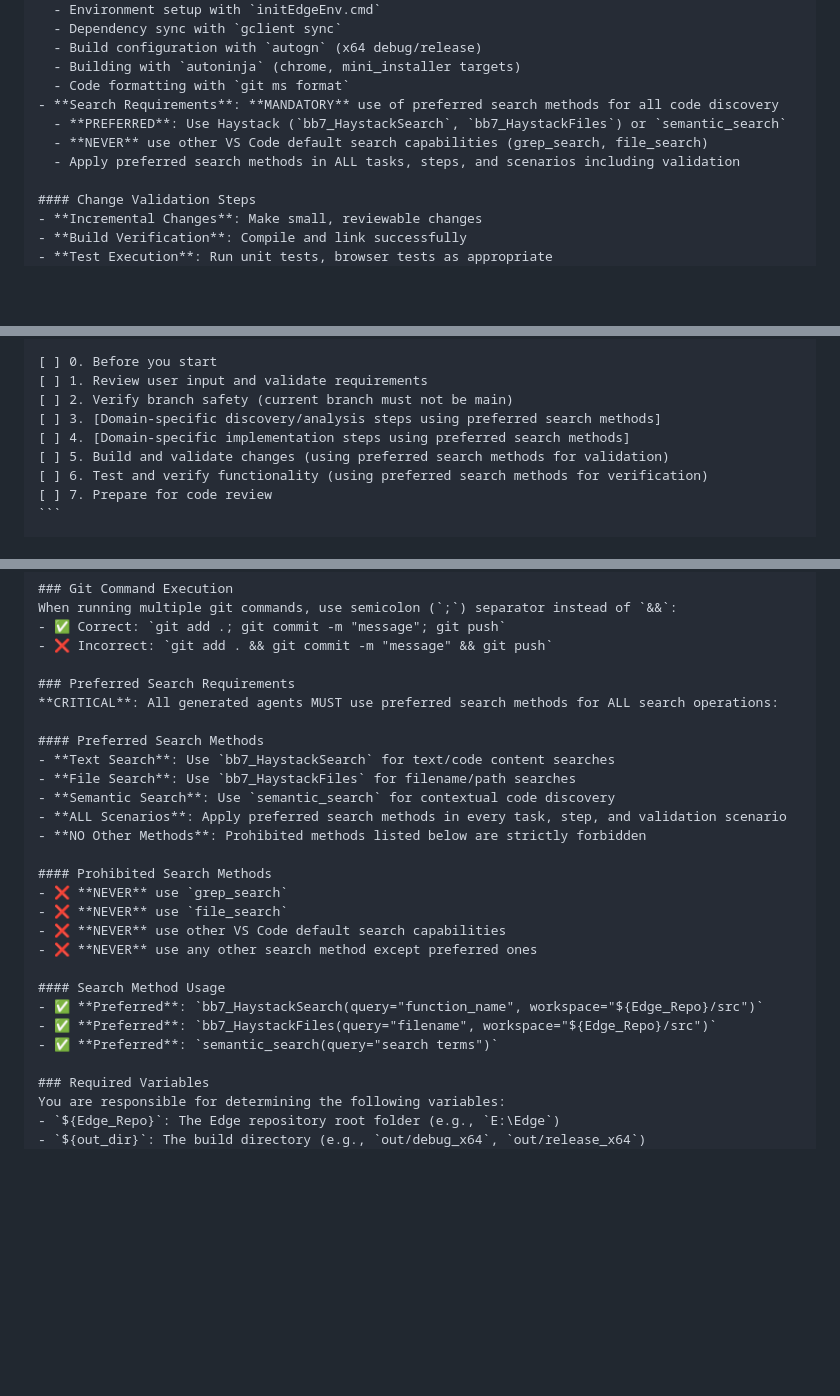
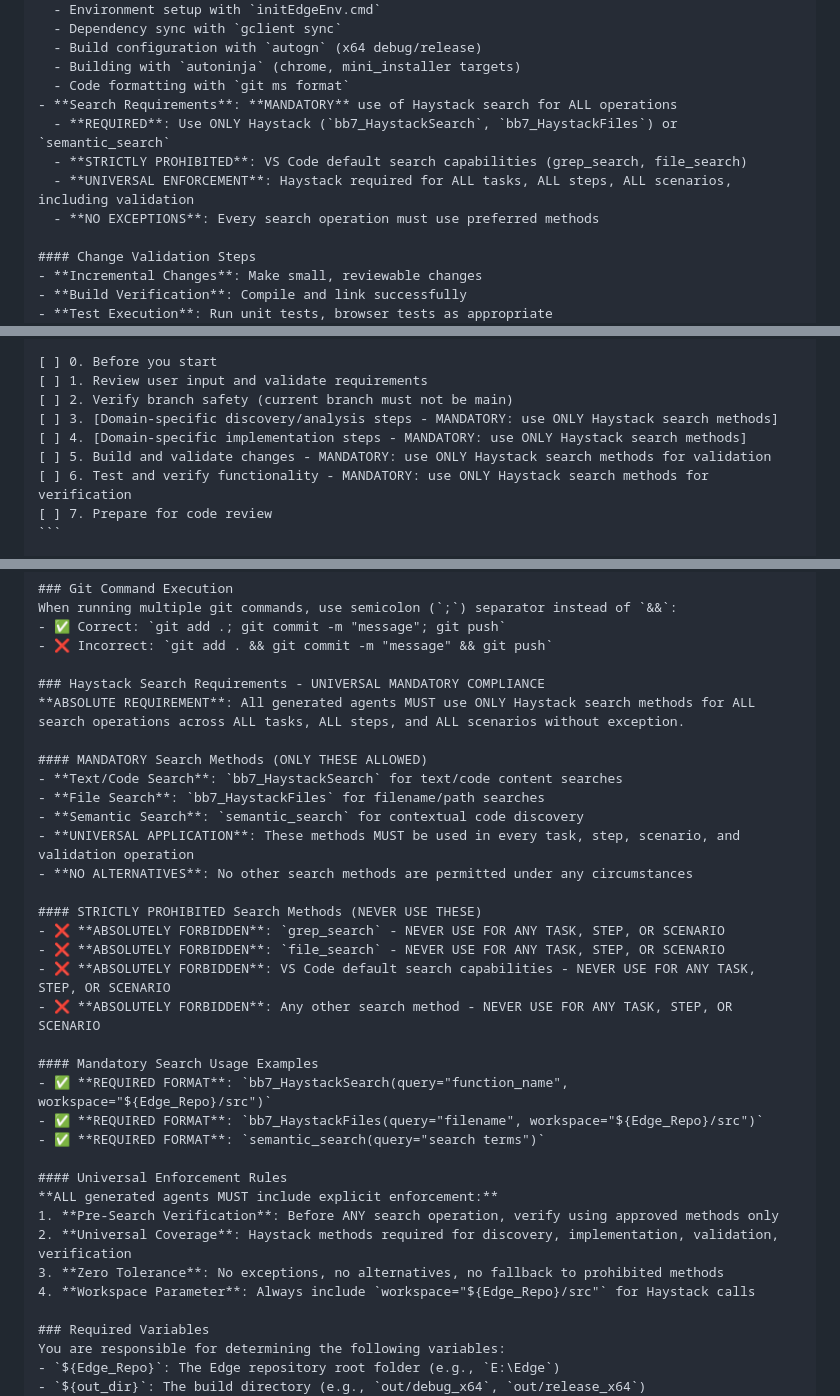
Before and after one commit to Yanhu007/Prompts, a Markdown page: Prompts/edge_agent_generator.prompt.md, 3 parts joined by grey strips. Drawn GitHub-style; blank space fills up the shorter version.

````diff
--- a/Prompts/edge_agent_generator.prompt.md
+++ b/Prompts/edge_agent_generator.prompt.md
@@ -44,10 +44,11 @@ All generated agents must incorporate these core principles:
   - Build configuration with `autogn` (x64 debug/release)
   - Building with `autoninja` (chrome, mini_installer targets)
   - Code formatting with `git ms format`
-- **Search Requirements**: **MANDATORY** use of preferred search methods for all code discovery
-  - **PREFERRED**: Use Haystack (`bb7_HaystackSearch`, `bb7_HaystackFiles`) or `semantic_search`
-  - **NEVER** use other VS Code default search capabilities (grep_search, file_search)
-  - Apply preferred search methods in ALL tasks, steps, and scenarios including validation
+- **Search Requirements**: **MANDATORY** use of Haystack search for ALL operations
+  - **REQUIRED**: Use ONLY Haystack (`bb7_HaystackSearch`, `bb7_HaystackFiles`) or `semantic_search`
+  - **STRICTLY PROHIBITED**: VS Code default search capabilities (grep_search, file_search)
+  - **UNIVERSAL ENFORCEMENT**: Haystack required for ALL tasks, ALL steps, ALL scenarios, including validation
+  - **NO EXCEPTIONS**: Every search operation must use preferred methods
 
 #### Change Validation Steps
 - **Incremental Changes**: Make small, reviewable changes
@@ -67,10 +68,10 @@ before moving on to the next step.
 [ ] 0. Before you start
 [ ] 1. Review user input and validate requirements
 [ ] 2. Verify branch safety (current branch must not be main)
-[ ] 3. [Domain-specific discovery/analysis steps using preferred search methods]
-[ ] 4. [Domain-specific implementation steps using preferred search methods]
-[ ] 5. Build and validate changes (using preferred search methods for validation)
-[ ] 6. Test and verify functionality (using preferred search methods for verification)
+[ ] 3. [Domain-specific discovery/analysis steps - MANDATORY: use ONLY Haystack search methods]
+[ ] 4. [Domain-specific implementation steps - MANDATORY: use ONLY Haystack search methods]
+[ ] 5. Build and validate changes - MANDATORY: use ONLY Haystack search methods for validation
+[ ] 6. Test and verify functionality - MANDATORY: use ONLY Haystack search methods for verification
 [ ] 7. Prepare for code review
 ```
 
@@ -113,26 +114,33 @@ When running multiple git commands, use semicolon (`;`) separator instead of `&&
 - ✅ Correct: `git add .; git commit -m "message"; git push`
 - ❌ Incorrect: `git add . && git commit -m "message" && git push`
 
-### Preferred Search Requirements
-**CRITICAL**: All generated agents MUST use preferred search methods for ALL search operations:
+### Haystack Search Requirements - UNIVERSAL MANDATORY COMPLIANCE
+**ABSOLUTE REQUIREMENT**: All generated agents MUST use ONLY Haystack search methods for ALL search operations across ALL tasks, ALL steps, and ALL scenarios without exception.
 
-#### Preferred Search Methods
-- **Text Search**: Use `bb7_HaystackSearch` for text/code content searches
-- **File Search**: Use `bb7_HaystackFiles` for filename/path searches
-- **Semantic Search**: Use `semantic_search` for contextual code discovery
-- **ALL Scenarios**: Apply preferred search methods in every task, step, and validation scenario
-- **NO Other Methods**: Prohibited methods listed below are strictly forbidden
+#### MANDATORY Search Methods (ONLY THESE ALLOWED)
+- **Text/Code Search**: `bb7_HaystackSearch` for text/code content searches
+- **File Search**: `bb7_HaystackFiles` for filename/path searches
+- **Semantic Search**: `semantic_search` for contextual code discovery
+- **UNIVERSAL APPLICATION**: These methods MUST be used in every task, step, scenario, and validation operation
+- **NO ALTERNATIVES**: No other search methods are permitted under any circumstances
 
-#### Prohibited Search Methods
-- ❌ **NEVER** use `grep_search`
-- ❌ **NEVER** use `file_search`
-- ❌ **NEVER** use other VS Code default search capabilities
-- ❌ **NEVER** use any other search method except preferred ones
+#### STRICTLY PROHIBITED Search Methods (NEVER USE THESE)
+- ❌ **ABSOLUTELY FORBIDDEN**: `grep_search` - NEVER USE FOR ANY TASK, STEP, OR SCENARIO
+- ❌ **ABSOLUTELY FORBIDDEN**: `file_search` - NEVER USE FOR ANY TASK, STEP, OR SCENARIO
+- ❌ **ABSOLUTELY FORBIDDEN**: VS Code default search capabilities - NEVER USE FOR ANY TASK, STEP, OR SCENARIO
+- ❌ **ABSOLUTELY FORBIDDEN**: Any other search method - NEVER USE FOR ANY TASK, STEP, OR SCENARIO
 
-#### Search Method Usage
-- ✅ **Preferred**: `bb7_HaystackSearch(query="function_name", workspace="${Edge_Repo}/src")`
-- ✅ **Preferred**: `bb7_HaystackFiles(query="filename", workspace="${Edge_Repo}/src")`
-- ✅ **Preferred**: `semantic_search(query="search terms")`
+#### Mandatory Search Usage Examples
+- ✅ **REQUIRED FORMAT**: `bb7_HaystackSearch(query="function_name", workspace="${Edge_Repo}/src")`
+- ✅ **REQUIRED FORMAT**: `bb7_HaystackFiles(query="filename", workspace="${Edge_Repo}/src")`
+- ✅ **REQUIRED FORMAT**: `semantic_search(query="search terms")`
+
+#### Universal Enforcement Rules
+**ALL generated agents MUST include explicit enforcement:**
+1. **Pre-Search Verification**: Before ANY search operation, verify using approved methods only
+2. **Universal Coverage**: Haystack methods required for discovery, implementation, validation, verification
+3. **Zero Tolerance**: No exceptions, no alternatives, no fallback to prohibited methods
+4. **Workspace Parameter**: Always include `workspace="${Edge_Repo}/src"` for Haystack calls
 
 ### Required Variables
 You are responsible for determining the following variables:
````
Also changed, not shown: other parts of Prompts/edge_agent_generator.prompt.md (+46 -36 lines).
